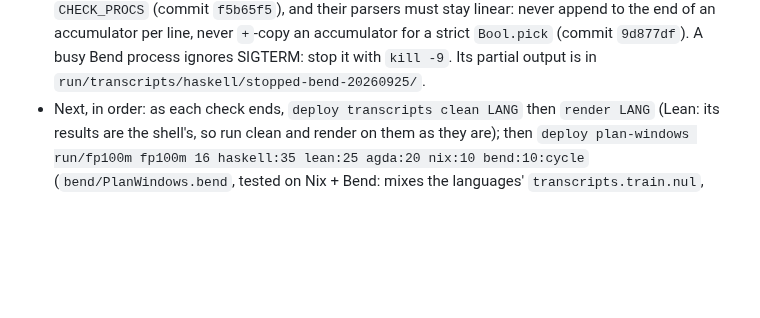
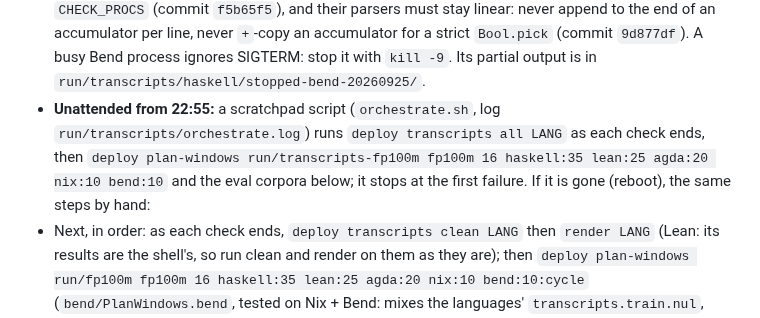
Before and after one commit to hhefesto/ana, a Markdown page: HANDOFF.md, the part around the change. GitHub-like rendering; blank space fills up the shorter version.

Commit message:
HANDOFF: the unattended steps to the finished corpus

```diff
--- a/HANDOFF.md
+++ b/HANDOFF.md
@@ -19,6 +19,7 @@ This file holds everything needed to continue this work from another machine and
 - The stopped shell Haskell run's partial parts are in `run/transcripts/haskell/stopped-bash-20260925/` (useless; its keys were wrong).
 - **Decision for the user:** generated API bindings dominate Haskell (stripeapi 2,070 units, amazonka-* up to 2,012 each, jsaddle-dom 1,920). A cap per package keeps 78% at 200, 66% at 100. Pass 1 checks the 200-capped set; the rest (22%, mostly those bindings, whose modules are the slowest to load) is a second pass (`PKG_REST=1 CHECK_PROCS=4 PKG_CAP=200`, into another directory) only if the answer is "uncapped"; a smaller cap can still be applied when mixing.
 - **A Bend process evaluates on one thread.** `IO.fork` gives concurrency for effects (a compiler run, a file read), not for pure work: all forked tasks' parsing runs on the main thread. The first 10-worker Haskell run (18:46–20:35) stalled on it: 7 of 10 workers waited on the one busy evaluator, 1.2k records in 100 minutes, the largest (generated) packages first. Parse-heavy drivers fan out as processes: `CHECK_PROCS` (commit `f5b65f5`), and their parsers must stay linear: never append to the end of an accumulator per line, never `+`-copy an accumulator for a strict `Bool.pick` (commit `9d877df`). A busy Bend process ignores SIGTERM: stop it with `kill -9`. Its partial output is in `run/transcripts/haskell/stopped-bend-20260925/`.
+- **Unattended from 22:55:** a scratchpad script (`orchestrate.sh`, log `run/transcripts/orchestrate.log`) runs `deploy transcripts all LANG` as each check ends, then `deploy plan-windows run/transcripts-fp100m fp100m 16 haskell:35 lean:25 agda:20 nix:10 bend:10` and the eval corpora below; it stops at the first failure. If it is gone (reboot), the same steps by hand:
 - Next, in order: as each check ends, `deploy transcripts clean LANG` then `render LANG` (Lean: its results are the shell's, so run clean and render on them as they are); then `deploy plan-windows run/fp100m fp100m 16 haskell:35 lean:25 agda:20 nix:10 bend:10:cycle` (`bend/PlanWindows.bend`, tested on Nix + Bend: mixes the languages' `transcripts.train.nul`, packs them into exact 2,046-token windows with best-fit raw-file filler, writes the shards and the plan; the ratios and Bend's cycling are the user's to confirm); the route below from step 4. The holdouts (`transcripts.holdout.nul`) become the eval corpora `run/eval/transcript-fp-LANG.corpus` and `transcript-fp.corpus` (all five): `deploy pack HOLDOUT.nul PACKED.nul --target 131072 --prefix transcript-LANG` then `deploy prepare weights/code32k.bpe PACKED.nul OUT.corpus` (the M2-RUNBOOK §4 recipe; transcript tokens only; packing them into windows like the training ones fails: the held-out files are too few to fill the gaps, tried on Nix + Bend).
 
 ### What happened on 2026-09-25, evening: deploy/ in Bend
```
